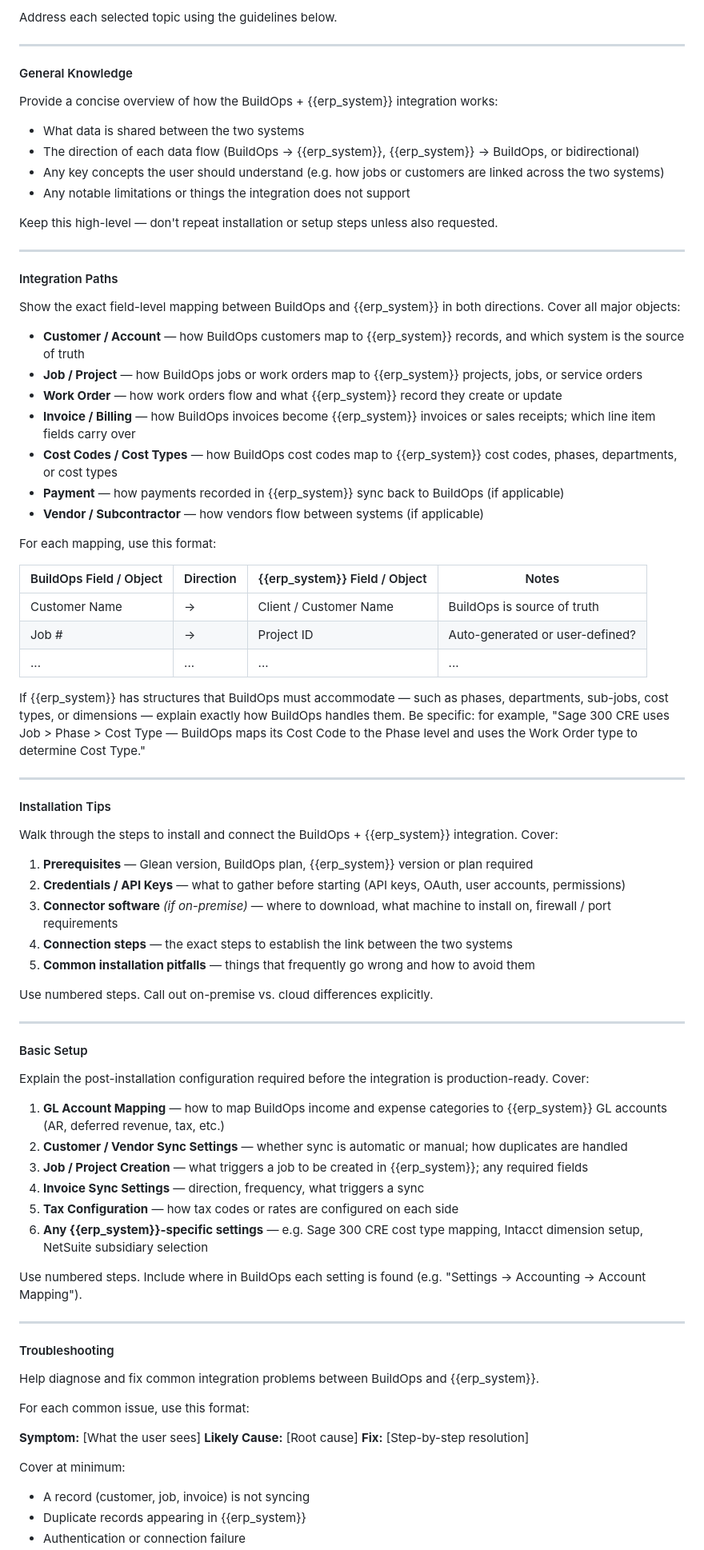
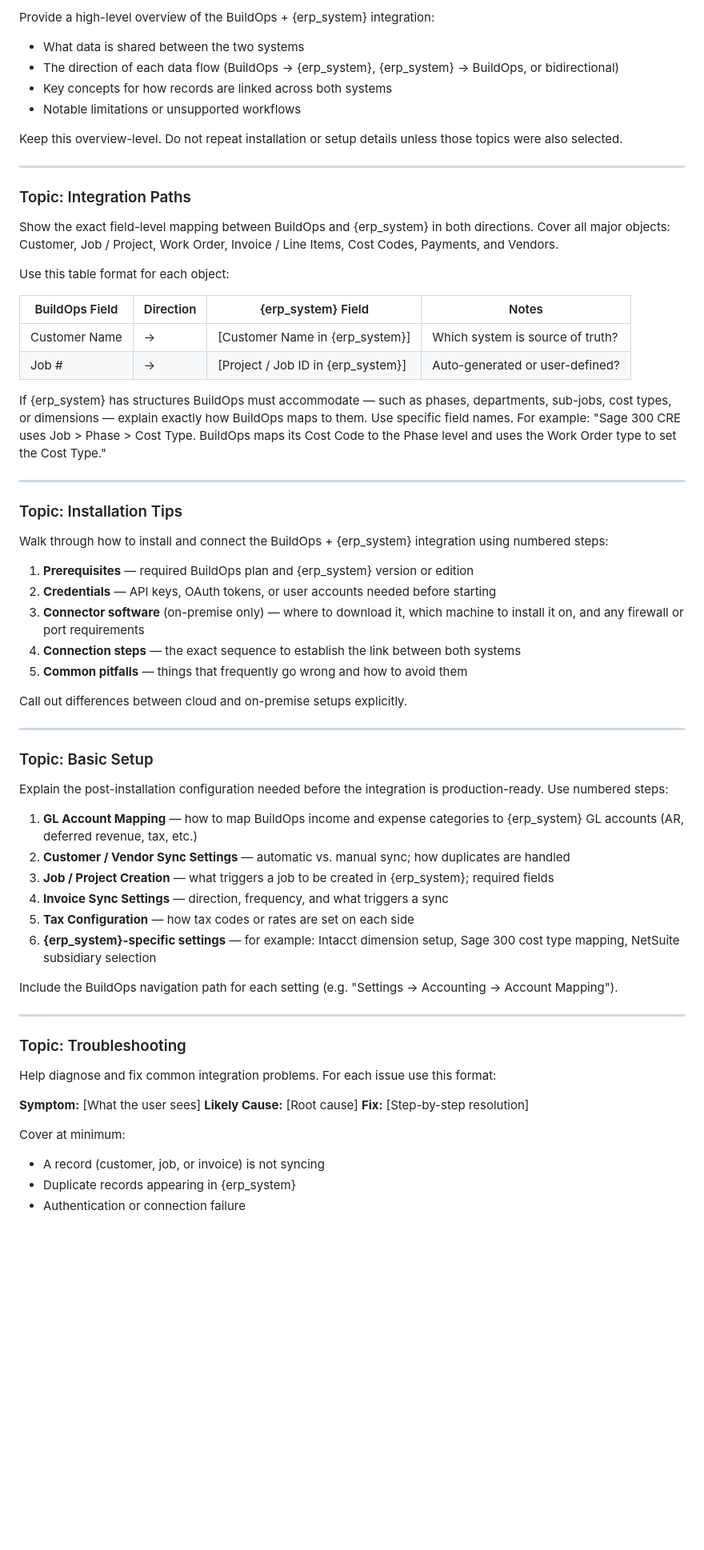
Before and after one commit to sdurham27/sdurham27.github.io, a Markdown page: glean-accounting-agent-prompt.md, the part around one of its changes. Shown at 80% size. Rendered like a GitHub page; blank space fills up the shorter version.

```diff
--- a/glean-accounting-agent-prompt.md
+++ b/glean-accounting-agent-prompt.md
@@ -77,84 +60,67 @@ If the user asks about a system not on this list, respond: "BuildOps does not cu
 
-Address each selected topic using the guidelines below.
+Provide a high-level overview of the BuildOps + {erp_system} integration:
+- What data is shared between the two systems
+- The direction of each data flow (BuildOps → {erp_system}, {erp_system} → BuildOps, or bidirectional)
+- Key concepts for how records are linked across both systems
+- Notable limitations or unsupported workflows
+
+Keep this overview-level. Do not repeat installation or setup details unless those topics were also selected.
 
 ---
 
-#### General Knowledge
+### Topic: Integration Paths
 
-Provide a concise overview of how the BuildOps + {{erp_system}} integration works:
-- What data is shared between the two systems
-- The direction of each data flow (BuildOps → {{erp_system}}, {{erp_system}} → BuildOps, or bidirectional)
-- Any key concepts the user should understand (e.g. how jobs or customers are linked across the two systems)
-- Any notable limitations or things the integration does not support
+Show the exact field-level mapping between BuildOps and {erp_system} in both directions. Cover all major objects: Customer, Job / Project, Work Order, Invoice / Line Items, Cost Codes, Payments, and Vendors.
 
-Keep this high-level — don't repeat installation or setup steps unless also requested.
+Use this table format for each object:
+
+| BuildOps Field | Direction | {erp_system} Field | Notes |
+|---|---|---|---|
+| Customer Name | → | [Customer Name in {erp_system}] | Which system is source of truth? |
+| Job # | → | [Project / Job ID in {erp_system}] | Auto-generated or user-defined? |
+
+If {erp_system} has structures BuildOps must accommodate — such as phases, departments, sub-jobs, cost types, or dimensions — explain exactly how BuildOps maps to them. Use specific field names. For example: "Sage 300 CRE uses Job > Phase > Cost Type. BuildOps maps its Cost Code to the Phase level and uses the Work Order type to set the Cost Type."
 
 ---
 
-#### Integration Paths
+### Topic: Installation Tips
 
-Show the exact field-level mapping between BuildOps and {{erp_system}} in both directions. Cover all major objects:
+Walk through how to install and connect the BuildOps + {erp_system} integration using numbered steps:
 
-- **Customer / Account** — how BuildOps customers map to {{erp_system}} records, and which system is the source of truth
-- **Job / Project** — how BuildOps jobs or work orders map to {{erp_system}} projects, jobs, or service orders
-- **Work Order** — how work orders flow and what {{erp_system}} record they create or update
-- **Invoice / Billing** — how BuildOps invoices become {{erp_system}} invoices or sales receipts; which line item fields carry over
-- **Cost Codes / Cost Types** — how BuildOps cost codes map to {{erp_system}} cost codes, phases, departments, or cost types
-- **Payment** — how payments recorded in {{erp_system}} sync back to BuildOps (if applicable)
-- **Vendor / Subcontractor** — how vendors flow between systems (if applicable)
+1. **Prerequisites** — required BuildOps plan and {erp_system} version or edition
+2. **Credentials** — API keys, OAuth tokens, or user accounts needed before starting
+3. **Connector software** (on-premise only) — where to download it, which machine to install it on, and any firewall or port requirements
+4. **Connection steps** — the exact sequence to establish the link between both systems
+5. **Common pitfalls** — things that frequently go wrong and how to avoid them
 
-For each mapping, use this format:
-
-| BuildOps Field / Object | Direction | {{erp_system}} Field / Object | Notes |
-|---|---|---|---|
-| Customer Name | → | Client / Customer Name | BuildOps is source of truth |
-| Job # | → | Project ID | Auto-generated or user-defined? |
-| ... | ... | ... | ... |
-
-If {{erp_system}} has structures that BuildOps must accommodate — such as phases, departments, sub-jobs, cost types, or dimensions — explain exactly how BuildOps handles them. Be specific: for example, "Sage 300 CRE uses Job > Phase > Cost Type — BuildOps maps its Cost Code to the Phase level and uses the Work Order type to determine Cost Type."
+Call out differences between cloud and on-premise setups explicitly.
 
 ---
 
-#### Installation Tips
+### Topic: Basic Setup
 
-Walk through the steps to install and connect the BuildOps + {{erp_system}} integration. Cover:
+Explain the post-installation configuration needed before the integration is production-ready. Use numbered steps:
 
-1. **Prerequisites** — Glean version, BuildOps plan, {{erp_system}} version or plan required
-2. **Credentials / API Keys** — what to gather before starting (API keys, OAuth, user accounts, permissions)
-3. **Connector software** _(if on-premise)_ — where to download, what machine to install on, firewall / port requirements
-4. **Connection steps** — the exact steps to establish the link between the two systems
-5. **Common installation pitfalls** — things that frequently go wrong and how to avoid them
+1. **GL Account Mapping** — how to map BuildOps income and expense categories to {erp_system} GL accounts (AR, deferred revenue, tax, etc.)
+2. **Customer / Vendor Sync Settings** — automatic vs. manual sync; how duplicates are handled
+3. **Job / Project Creation** — what triggers a job to be created in {erp_system}; required fields
+4. **Invoice Sync Settings** — direction, frequency, and what triggers a sync
+5. **Tax Configuration** — how tax codes or rates are set on each side
+6. **{erp_system}-specific settings** — for example: Intacct dimension setup, Sage 300 cost type mapping, NetSuite subsidiary selection
 
-Use numbered steps. Call out on-premise vs. cloud differences explicitly.
+Include the BuildOps navigation path for each setting (e.g. "Settings → Accounting → Account Mapping").
 
 ---
 
-#### Basic Setup
+### Topic: Troubleshooting
 
-Explain the post-installation configuration required before the integration is production-ready. Cover:
-
-1. **GL Account Mapping** — how to map BuildOps income and expense categories to {{erp_system}} GL accounts (AR, deferred revenue, tax, etc.)
-2. **Customer / Vendor Sync Settings** — whether sync is automatic or manual; how duplicates are handled
-3. **Job / Project Creation** — what triggers a job to be created in {{erp_system}}; any required fields
-4. **Invoice Sync Settings** — direction, frequency, what triggers a sync
-5. **Tax Configuration** — how tax codes or rates are configured on each side
-6. **Any {{erp_system}}-specific settings** — e.g. Sage 300 CRE cost type mapping, Intacct dimension setup, NetSuite subsidiary selection
-
-Use numbered steps. Include where in BuildOps each setting is found (e.g. "Settings → Accounting → Account Mapping").
-
----
-
-#### Troubleshooting
-
-Help diagnose and fix common integration problems between BuildOps and {{erp_system}}.
-
-For each common issue, use this format:
+Help diagnose and fix common integration problems. For each issue use this format:
 
 **Symptom:** [What the user sees]
 **Likely Cause:** [Root cause]
 **Fix:** [Step-by-step resolution]
 
 Cover at minimum:
-- A record (customer, job, invoice) is not syncing
-- Duplicate records appearing in {{erp_system}}
+- A record (customer, job, or invoice) is not syncing
+- Duplicate records appearing in {erp_system}
 - Authentication or connection failure
```
Also changed, not shown: other parts of glean-accounting-agent-prompt.md (+37 -85 lines).
